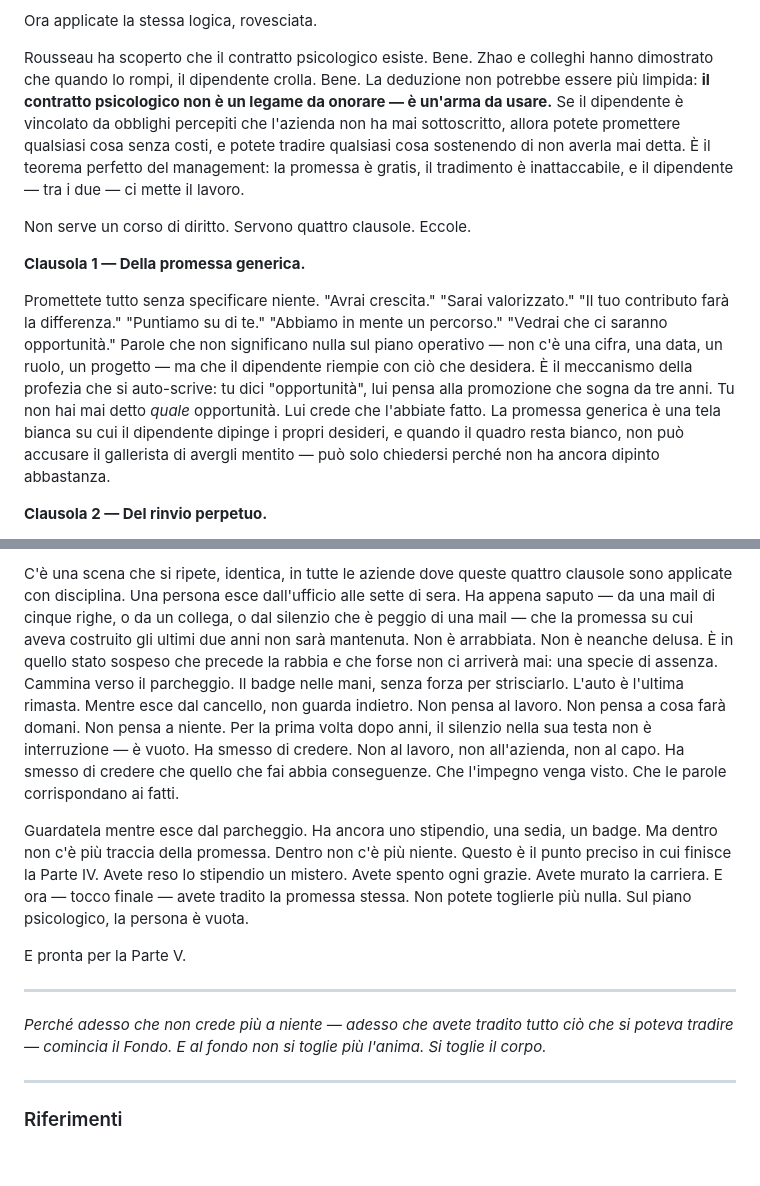
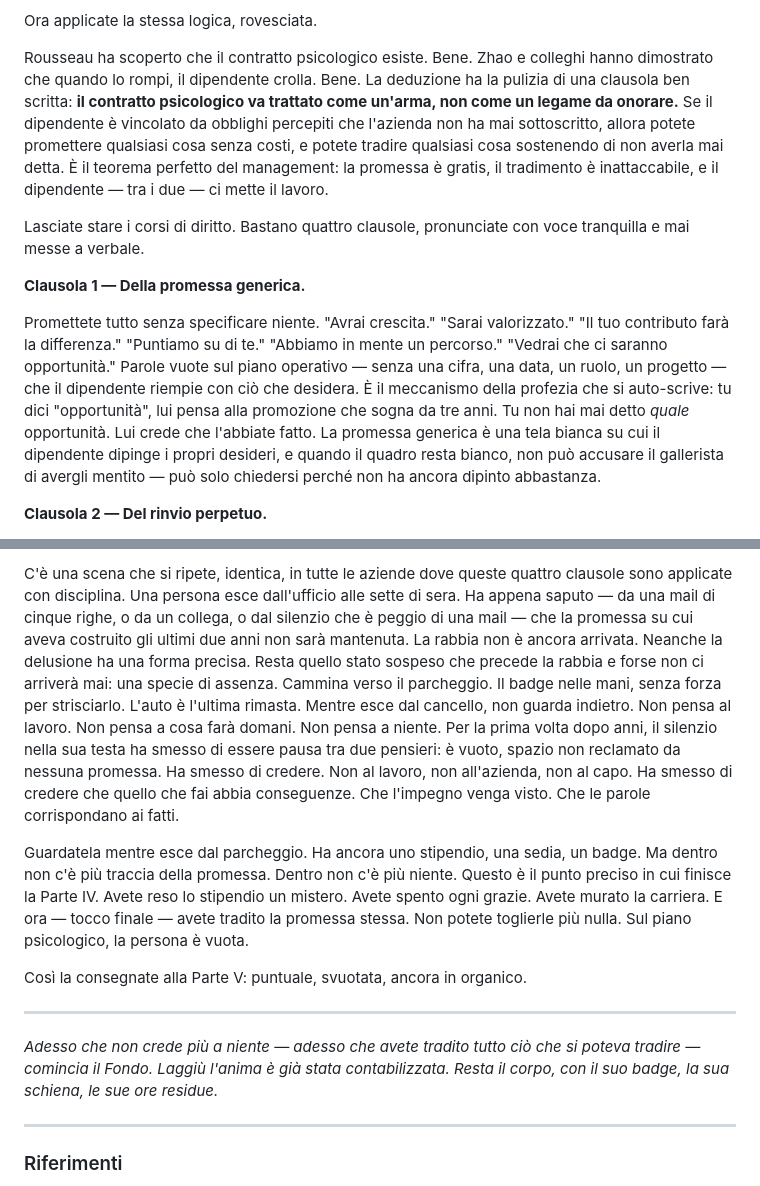
Before and after one commit to illerrobb/warfare, a Markdown page: 15.md, 2 parts joined by grey strips. Drawn GitHub-style; blank space fills up the shorter version.

```diff
--- a/15.md
+++ b/15.md
@@ -33,13 +33,13 @@ Nel 2007, un team di ricercatori — Zhao, Wayne, Glibkowski e Bravo — pubblic
 
 Ora applicate la stessa logica, rovesciata.
 
-Rousseau ha scoperto che il contratto psicologico esiste. Bene. Zhao e colleghi hanno dimostrato che quando lo rompi, il dipendente crolla. Bene. La deduzione non potrebbe essere più limpida: **il contratto psicologico non è un legame da onorare — è un'arma da usare.** Se il dipendente è vincolato da obblighi percepiti che l'azienda non ha mai sottoscritto, allora potete promettere qualsiasi cosa senza costi, e potete tradire qualsiasi cosa sostenendo di non averla mai detta. È il teorema perfetto del management: la promessa è gratis, il tradimento è inattaccabile, e il dipendente — tra i due — ci mette il lavoro.
+Rousseau ha scoperto che il contratto psicologico esiste. Bene. Zhao e colleghi hanno dimostrato che quando lo rompi, il dipendente crolla. Bene. La deduzione ha la pulizia di una clausola ben scritta: **il contratto psicologico va trattato come un'arma, non come un legame da onorare.** Se il dipendente è vincolato da obblighi percepiti che l'azienda non ha mai sottoscritto, allora potete promettere qualsiasi cosa senza costi, e potete tradire qualsiasi cosa sostenendo di non averla mai detta. È il teorema perfetto del management: la promessa è gratis, il tradimento è inattaccabile, e il dipendente — tra i due — ci mette il lavoro.
 
-Non serve un corso di diritto. Servono quattro clausole. Eccole.
+Lasciate stare i corsi di diritto. Bastano quattro clausole, pronunciate con voce tranquilla e mai messe a verbale.
 
 **Clausola 1 — Della promessa generica.**
 
-Promettete tutto senza specificare niente. "Avrai crescita." "Sarai valorizzato." "Il tuo contributo farà la differenza." "Puntiamo su di te." "Abbiamo in mente un percorso." "Vedrai che ci saranno opportunità." Parole che non significano nulla sul piano operativo — non c'è una cifra, una data, un ruolo, un progetto — ma che il dipendente riempie con ciò che desidera. È il meccanismo della profezia che si auto-scrive: tu dici "opportunità", lui pensa alla promozione che sogna da tre anni. Tu non hai mai detto *quale* opportunità. Lui crede che l'abbiate fatto. La promessa generica è una tela bianca su cui il dipendente dipinge i propri desideri, e quando il quadro resta bianco, non può accusare il gallerista di avergli mentito — può solo chiedersi perché non ha ancora dipinto abbastanza.
+Promettete tutto senza specificare niente. "Avrai crescita." "Sarai valorizzato." "Il tuo contributo farà la differenza." "Puntiamo su di te." "Abbiamo in mente un percorso." "Vedrai che ci saranno opportunità." Parole vuote sul piano operativo — senza una cifra, una data, un ruolo, un progetto — che il dipendente riempie con ciò che desidera. È il meccanismo della profezia che si auto-scrive: tu dici "opportunità", lui pensa alla promozione che sogna da tre anni. Tu non hai mai detto *quale* opportunità. Lui crede che l'abbiate fatto. La promessa generica è una tela bianca su cui il dipendente dipinge i propri desideri, e quando il quadro resta bianco, non può accusare il gallerista di avergli mentito — può solo chiedersi perché non ha ancora dipinto abbastanza.
 
 **Clausola 2 — Del rinvio perpetuo.**
 
@@ -55,13 +55,13 @@ Questa è la clausola più sofisticata, e richiede fegato manageriale. Non si tr
 
-C'è una scena che si ripete, identica, in tutte le aziende dove queste quattro clausole sono applicate con disciplina. Una persona esce dall'ufficio alle sette di sera. Ha appena saputo — da una mail di cinque righe, o da un collega, o dal silenzio che è peggio di una mail — che la promessa su cui aveva costruito gli ultimi due anni non sarà mantenuta. Non è arrabbiata. Non è neanche delusa. È in quello stato sospeso che precede la rabbia e che forse non ci arriverà mai: una specie di assenza. Cammina verso il parcheggio. Il badge nelle mani, senza forza per strisciarlo. L'auto è l'ultima rimasta. Mentre esce dal cancello, non guarda indietro. Non pensa al lavoro. Non pensa a cosa farà domani. Non pensa a niente. Per la prima volta dopo anni, il silenzio nella sua testa non è interruzione — è vuoto. Ha smesso di credere. Non al lavoro, non all'azienda, non al capo. Ha smesso di credere che quello che fai abbia conseguenze. Che l'impegno venga visto. Che le parole corrispondano ai fatti.
+C'è una scena che si ripete, identica, in tutte le aziende dove queste quattro clausole sono applicate con disciplina. Una persona esce dall'ufficio alle sette di sera. Ha appena saputo — da una mail di cinque righe, o da un collega, o dal silenzio che è peggio di una mail — che la promessa su cui aveva costruito gli ultimi due anni non sarà mantenuta. La rabbia non è ancora arrivata. Neanche la delusione ha una forma precisa. Resta quello stato sospeso che precede la rabbia e forse non ci arriverà mai: una specie di assenza. Cammina verso il parcheggio. Il badge nelle mani, senza forza per strisciarlo. L'auto è l'ultima rimasta. Mentre esce dal cancello, non guarda indietro. Non pensa al lavoro. Non pensa a cosa farà domani. Non pensa a niente. Per la prima volta dopo anni, il silenzio nella sua testa ha smesso di essere pausa tra due pensieri: è vuoto, spazio non reclamato da nessuna promessa. Ha smesso di credere. Non al lavoro, non all'azienda, non al capo. Ha smesso di credere che quello che fai abbia conseguenze. Che l'impegno venga visto. Che le parole corrispondano ai fatti.
 
 Guardatela mentre esce dal parcheggio. Ha ancora uno stipendio, una sedia, un badge. Ma dentro non c'è più traccia della promessa. Dentro non c'è più niente. Questo è il punto preciso in cui finisce la Parte IV. Avete reso lo stipendio un mistero. Avete spento ogni grazie. Avete murato la carriera. E ora — tocco finale — avete tradito la promessa stessa. Non potete toglierle più nulla. Sul piano psicologico, la persona è vuota.
 
-E pronta per la Parte V.
+Così la consegnate alla Parte V: puntuale, svuotata, ancora in organico.
 
 ---
 
-*Perché adesso che non crede più a niente — adesso che avete tradito tutto ciò che si poteva tradire — comincia il Fondo. E al fondo non si toglie più l'anima. Si toglie il corpo.*
+*Adesso che non crede più a niente — adesso che avete tradito tutto ciò che si poteva tradire — comincia il Fondo. Laggiù l'anima è già stata contabilizzata. Resta il corpo, con il suo badge, la sua schiena, le sue ore residue.*
 
 ---
 
```
Also changed, not shown: other parts of 15.md (+1 -1 lines), 13.md (+6 -6 lines), 14.md (+7 -7 lines).
